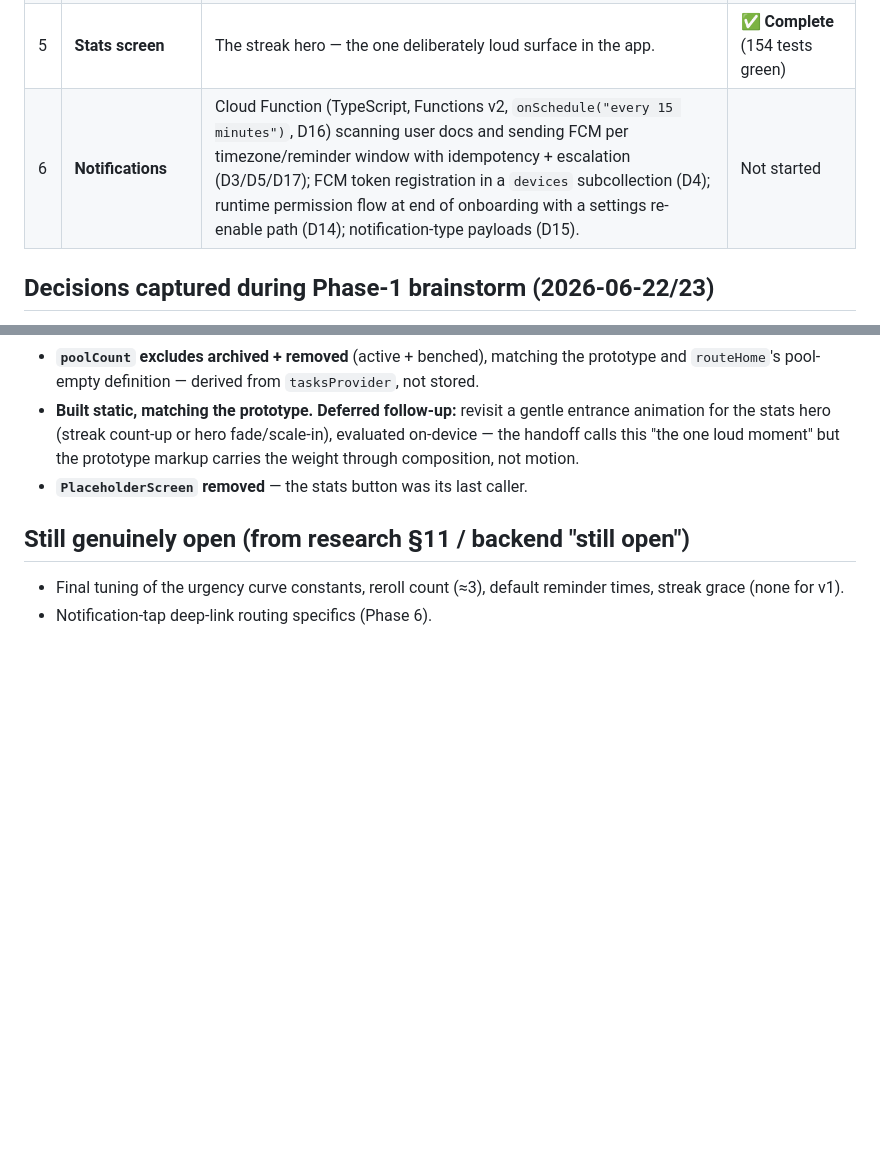
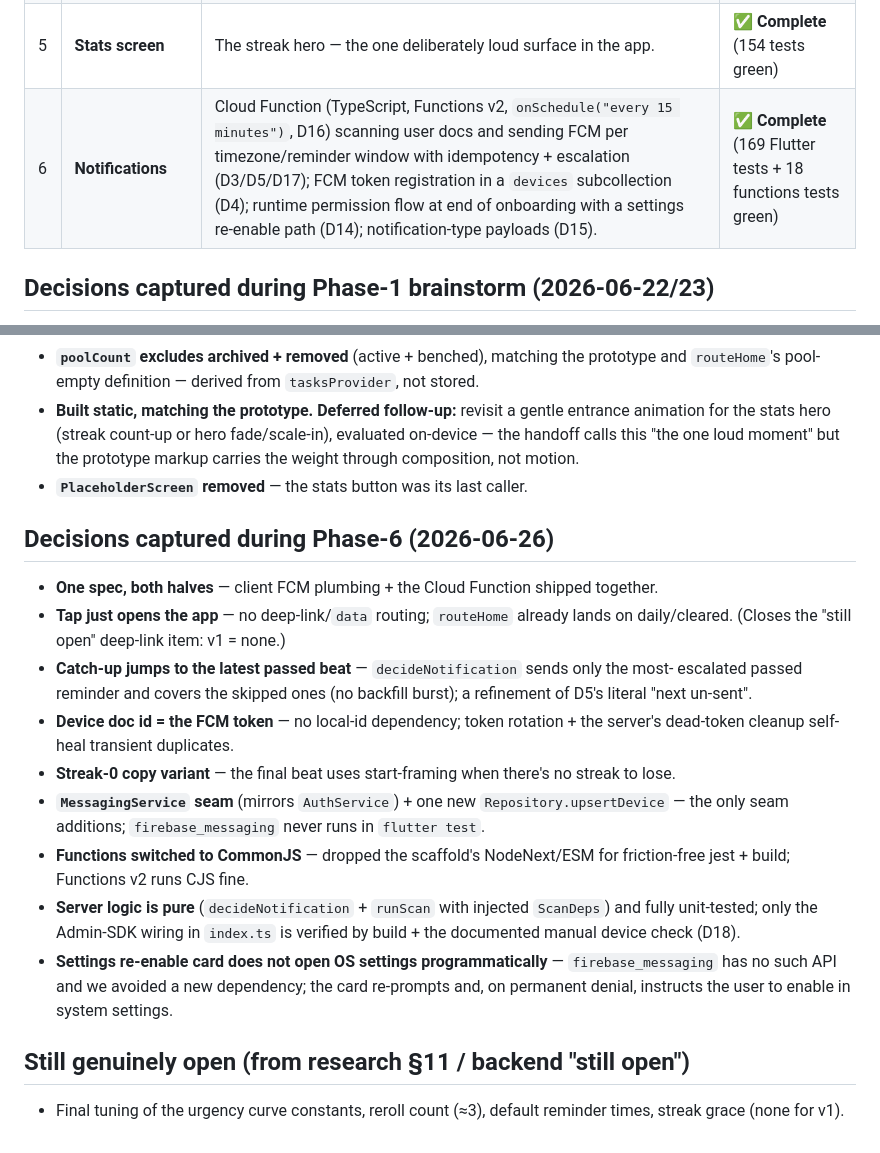
Before and after one commit to edrobertsrayne/justone, a Markdown page: docs/IMPLEMENTATION-ROADMAP.md, 2 parts joined by grey strips. GitHub-like rendering; blank space fills up the shorter version.

Commit message:
docs: mark Phase 6 complete; record decisions

```diff
--- a/docs/IMPLEMENTATION-ROADMAP.md
+++ b/docs/IMPLEMENTATION-ROADMAP.md
@@ -20,7 +20,7 @@ flutter_timezone), a configured `firebase_options.dart`, and untouched `firestor
 | 3 | **Firebase wiring** | Google Sign-In, `users/{uid}` bootstrap on first sign-in (D13), Firestore `StreamProvider`s over user doc + tasks (D10), the real repository, complete-task `WriteBatch` (D11), client-authoritative daily reset on cold-start + resume (D7/D22), owner-isolation security rules (D12). Swap the fake repo for the real one. | **✅ Complete** (merged to `main`, 101 tests green) |
 | 4 | **Onboarding + add / manage / settings** | First-run wizard (`onboardTarget` + `onboardAdd` batch seed in one `WriteBatch`, D23), the `add`/edit screen (title, deadline, recurrence), the `manage` pool screen, and `settings` (target, reminder schedule per D17). First-run routing via `onboardingComplete` (D13). | **✅ Complete** (150 tests green) |
 | 5 | **Stats screen** | The streak hero — the one deliberately loud surface in the app. | **✅ Complete** (154 tests green) |
-| 6 | **Notifications** | Cloud Function (TypeScript, Functions v2, `onSchedule("every 15 minutes")`, D16) scanning user docs and sending FCM per timezone/reminder window with idempotency + escalation (D3/D5/D17); FCM token registration in a `devices` subcollection (D4); runtime permission flow at end of onboarding with a settings re-enable path (D14); notification-type payloads (D15). | Not started |
+| 6 | **Notifications** | Cloud Function (TypeScript, Functions v2, `onSchedule("every 15 minutes")`, D16) scanning user docs and sending FCM per timezone/reminder window with idempotency + escalation (D3/D5/D17); FCM token registration in a `devices` subcollection (D4); runtime permission flow at end of onboarding with a settings re-enable path (D14); notification-type payloads (D15). | **✅ Complete** (169 Flutter tests + 18 functions tests green) |
 
 ## Decisions captured during Phase-1 brainstorm (2026-06-22/23)
 
@@ -119,8 +119,29 @@ flutter_timezone), a configured `firebase_options.dart`, and untouched `firestor
   composition, not motion.
 - **`PlaceholderScreen` removed** — the stats button was its last caller.
 
+## Decisions captured during Phase-6 (2026-06-26)
+
+- **One spec, both halves** — client FCM plumbing + the Cloud Function shipped together.
+- **Tap just opens the app** — no deep-link/`data` routing; `routeHome` already lands on
+  daily/cleared. (Closes the "still open" deep-link item: v1 = none.)
+- **Catch-up jumps to the latest passed beat** — `decideNotification` sends only the most-
+  escalated passed reminder and covers the skipped ones (no backfill burst); a refinement of
+  D5's literal "next un-sent".
+- **Device doc id = the FCM token** — no local-id dependency; token rotation + the server's
+  dead-token cleanup self-heal transient duplicates.
+- **Streak-0 copy variant** — the final beat uses start-framing when there's no streak to lose.
+- **`MessagingService` seam** (mirrors `AuthService`) + one new `Repository.upsertDevice` —
+  the only seam additions; `firebase_messaging` never runs in `flutter test`.
+- **Functions switched to CommonJS** — dropped the scaffold's NodeNext/ESM for friction-free
+  jest + build; Functions v2 runs CJS fine.
+- **Server logic is pure** (`decideNotification` + `runScan` with injected `ScanDeps`) and
+  fully unit-tested; only the Admin-SDK wiring in `index.ts` is verified by build + the
+  documented manual device check (D18).
+- **Settings re-enable card does not open OS settings programmatically** — `firebase_messaging`
+  has no such API and we avoided a new dependency; the card re-prompts and, on permanent denial,
+  instructs the user to enable in system settings.
+
 ## Still genuinely open (from research §11 / backend "still open")
 
 - Final tuning of the urgency curve constants, reroll count (≈3), default reminder times, streak
   grace (none for v1).
-- Notification-tap deep-link routing specifics (Phase 6).
```
